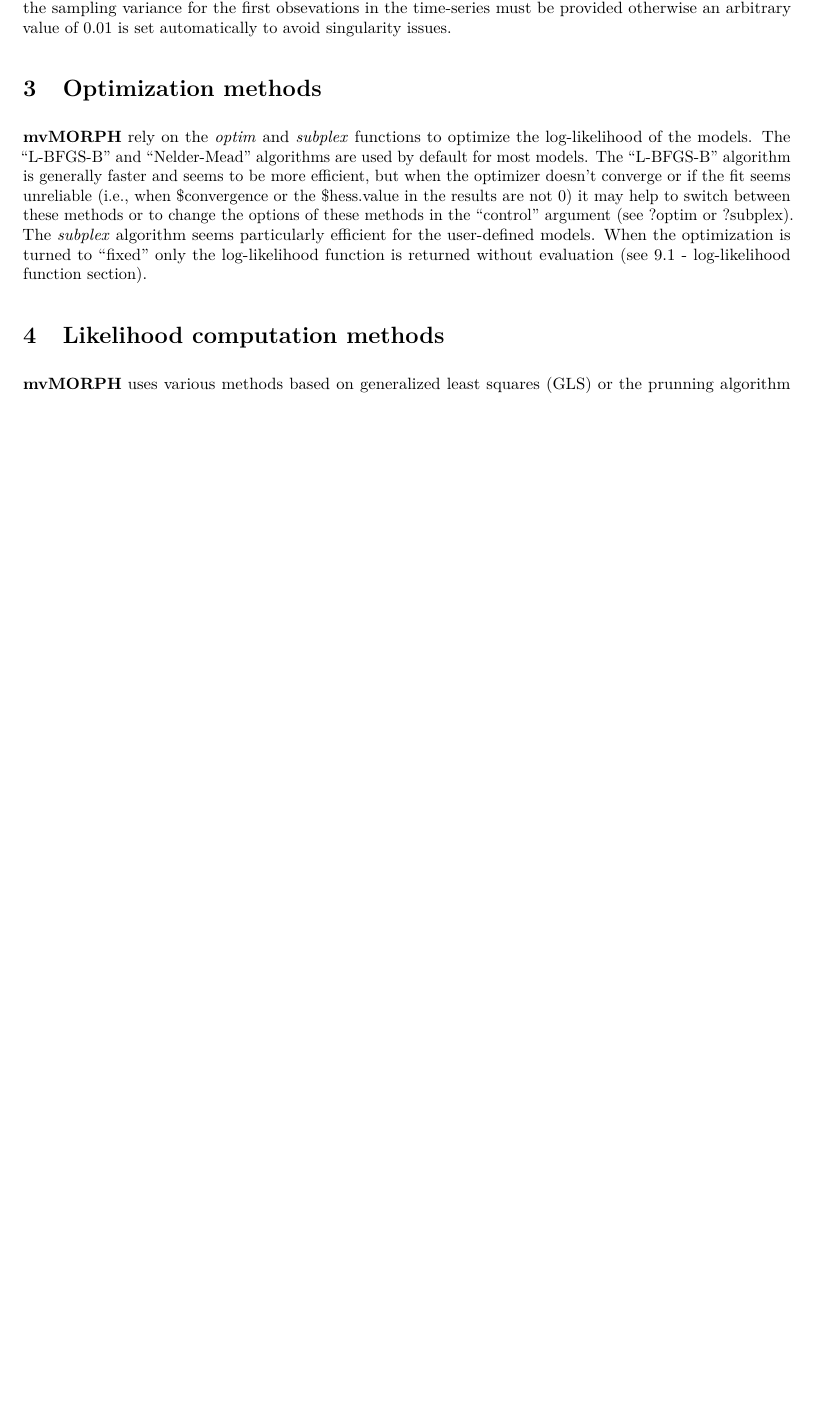
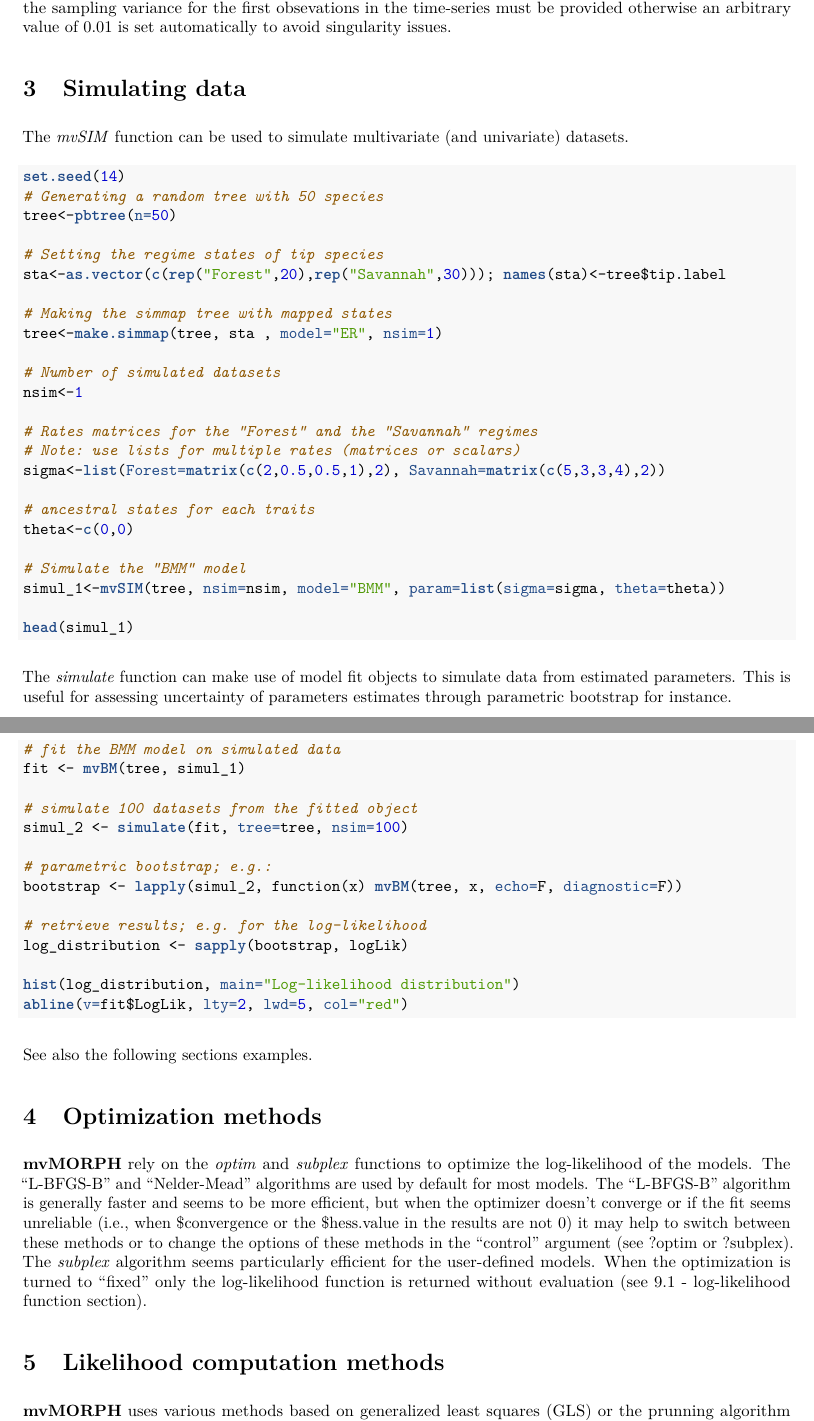
Before and after one commit to JClavel/mvMORPH, an R Markdown document (vignettes/How_to_use_mvMORPH.Rmd): part of page 4 of 25 before the commit and two parts of pages 4 and 5 of 26 after it, the two joined at a grey line, cut so that both start at the same text, the shorter picture padded with empty space. The pictures show the output file vignettes/How_to_use_mvMORPH.pdf that the author committed with the source.

Commit message:
mvMORPH 1.0.8
corrections for CRAN submission

````diff
--- a/vignettes/How_to_use_mvMORPH.Rmd
+++ b/vignettes/How_to_use_mvMORPH.Rmd
@@ -92,7 +92,56 @@ Measurement error missing values (**NA** or "0") are allowed.
 
 For some time-series models (_mvOUTS_ with fixed root vcv and _mvRWTS_; see the "param" list section below) the sampling variance for the first obsevations in the time-series must be provided otherwise an arbitrary value of 0.01 is set automatically to avoid singularity issues.
 
+# Simulating data
 
+The _mvSIM_ function can be used to simulate multivariate (and univariate) datasets.
+
+```{r, comment=">", eval=FALSE}
+set.seed(14)
+# Generating a random tree with 50 species
+tree<-pbtree(n=50)
+
+# Setting the regime states of tip species
+sta<-as.vector(c(rep("Forest",20),rep("Savannah",30))); names(sta)<-tree$tip.label
+
+# Making the simmap tree with mapped states
+tree<-make.simmap(tree, sta , model="ER", nsim=1)
+
+# Number of simulated datasets
+nsim<-1
+
+# Rates matrices for the "Forest" and the "Savannah" regimes
+# Note: use lists for multiple rates (matrices or scalars)
+sigma<-list(Forest=matrix(c(2,0.5,0.5,1),2), Savannah=matrix(c(5,3,3,4),2))
+
+# ancestral states for each traits
+theta<-c(0,0)
+
+# Simulate the "BMM" model
+simul_1<-mvSIM(tree, nsim=nsim, model="BMM", param=list(sigma=sigma, theta=theta))
+
+head(simul_1)
+```
+
+The _simulate_ function directly generate datasets from estimated parameters of fitted models. This is useful for assessing uncertainty of estimated parameters through parametric bootstrap for instance.
+
+```{r, comment=">", results="hide", eval=FALSE}
+# fit the BMM model on simulated data
+fit <- mvBM(tree, simul_1)
+
+# simulate 100 datasets from the fitted object
+simul_2 <- simulate(fit, tree=tree, nsim=100)
+
+# parametric bootstrap; e.g.:
+bootstrap <- lapply(simul_2, function(x) mvBM(tree, x, echo=F, diagnostic=F))
+
+# retrieve results; e.g. for the log-likelihood
+log_distribution <- sapply(bootstrap, logLik)
+
+hist(log_distribution, main="Log-likelihood distribution")
+abline(v=fit$LogLik, lty=2, lwd=5, col="red")
+```
+See also the following sections examples.
 
 # Optimization methods
 
````
Also changed, not shown: R/zzz.r (+1 -1 lines), vignettes/tutorial_mvMORPH.Rmd (+1 -1 lines), README.md, vignettes/How_to_use_mvMORPH.pdf, vignettes/tutorial_mvMORPH.pdf, vignettes/How_to_use_mvMORPH.Rmd (4 more changed lines), 1 other file.
